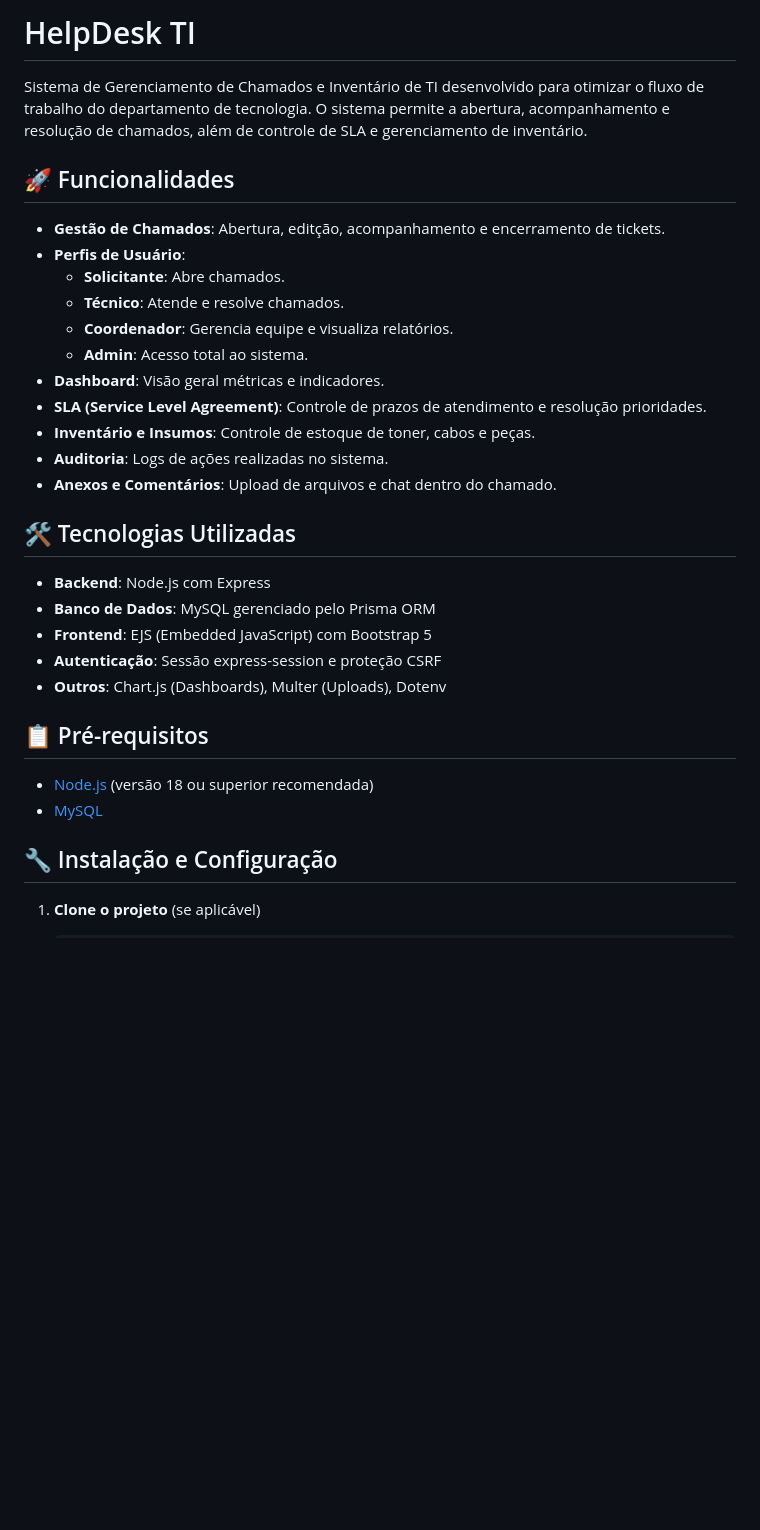
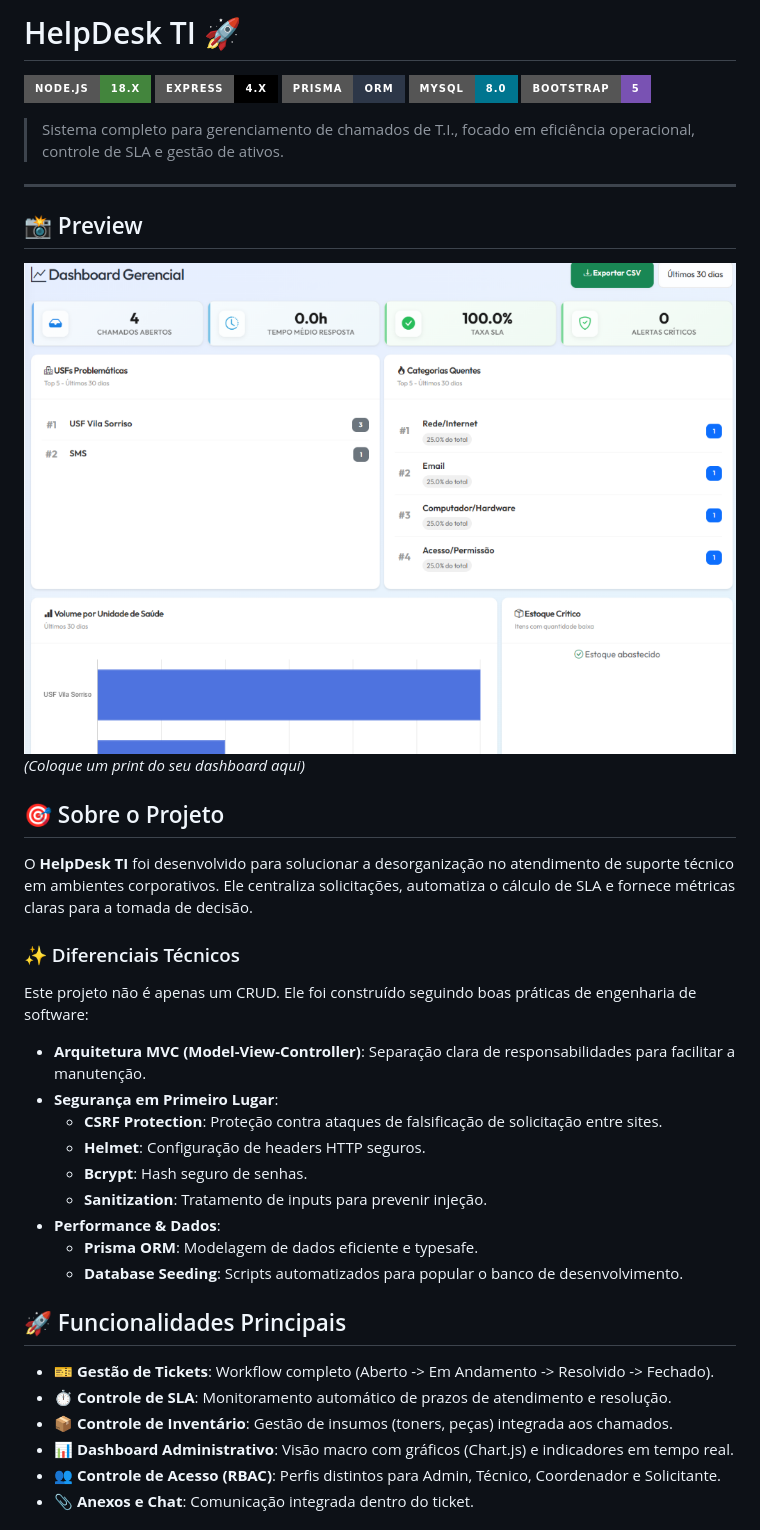
Before and after one commit to DevGueds/helpdesk-ti, a Markdown page: README.md, the part around the change printed below. GitHub-like rendering; pictures changed too: public/screenshots/dashboard.png (added); badges without logos; blank space fills up the shorter version.

Commit message:
Docs: Update README with roadmap and dashboard screenshot

```diff
--- a/README.md
+++ b/README.md
@@ -1,34 +1,43 @@
-# HelpDesk TI
+# HelpDesk TI 🚀
 
-Sistema de Gerenciamento de Chamados e Inventário de TI desenvolvido para otimizar o fluxo de trabalho do departamento de tecnologia. O sistema permite a abertura, acompanhamento e resolução de chamados, além de controle de SLA e gerenciamento de inventário.
+![NodeJS](https://img.shields.io/badge/Node.js-18.x-43853d?style=for-the-badge&logo=node.js&logoColor=white)
+![Express](https://img.shields.io/badge/Express-4.x-000000?style=for-the-badge&logo=express&logoColor=white)
+![Prisma](https://img.shields.io/badge/Prisma-ORM-2d3748?style=for-the-badge&logo=prisma&logoColor=white)
+![MySQL](https://img.shields.io/badge/MySQL-8.0-00758f?style=for-the-badge&logo=mysql&logoColor=white)
+![Bootstrap](https://img.shields.io/badge/Bootstrap-5-7952b3?style=for-the-badge&logo=bootstrap&logoColor=white)
 
-## 🚀 Funcionalidades
+> Sistema completo para gerenciamento de chamados de T.I., focado em eficiência operacional, controle de SLA e gestão de ativos.
 
-- **Gestão de Chamados**: Abertura, editção, acompanhamento e encerramento de tickets.
-- **Perfis de Usuário**:
-  - **Solicitante**: Abre chamados.
-  - **Técnico**: Atende e resolve chamados.
-  - **Coordenador**: Gerencia equipe e visualiza relatórios.
-  - **Admin**: Acesso total ao sistema.
-- **Dashboard**: Visão geral métricas e indicadores.
-- **SLA (Service Level Agreement)**: Controle de prazos de atendimento e resolução prioridades.
-- **Inventário e Insumos**: Controle de estoque de toner, cabos e peças.
-- **Auditoria**: Logs de ações realizadas no sistema.
-- **Anexos e Comentários**: Upload de arquivos e chat dentro do chamado.
+---
 
-## 🛠️ Tecnologias Utilizadas
+## 📸 Preview
 
-- **Backend**: Node.js com Express
-- **Banco de Dados**: MySQL gerenciado pelo Prisma ORM
-- **Frontend**: EJS (Embedded JavaScript) com Bootstrap 5
-- **Autenticação**: Sessão express-session e proteção CSRF
-- **Outros**: Chart.js (Dashboards), Multer (Uploads), Dotenv
+![Dashboard Preview](public/screenshots/dashboard.png)
+*(Coloque um print do seu dashboard aqui)*
 
-## 📋 Pré-requisitos
+## 🎯 Sobre o Projeto
 
-- [Node.js](https://nodejs.org/) (versão 18 ou superior recomendada)
-- [MySQL](https://www.mysql.com/)
+O **HelpDesk TI** foi desenvolvido para solucionar a desorganização no atendimento de suporte técnico em ambientes corporativos. Ele centraliza solicitações, automatiza o cálculo de SLA e fornece métricas claras para a tomada de decisão.
 
-## 🔧 Instalação e Configuração
+### ✨ Diferenciais Técnicos
+Este projeto não é apenas um CRUD. Ele foi construído seguindo boas práticas de engenharia de software:
 
-1.  **Clone o projeto** (se aplicável)
+*   **Arquitetura MVC (Model-View-Controller)**: Separação clara de responsabilidades para facilitar a manutenção.
+*   **Segurança em Primeiro Lugar**:
+    *   **CSRF Protection**: Proteção contra ataques de falsificação de solicitação entre sites.
+    *   **Helmet**: Configuração de headers HTTP seguros.
+    *   **Bcrypt**: Hash seguro de senhas.
+    *   **Sanitization**: Tratamento de inputs para prevenir injeção.
+*   **Performance & Dados**:
+    *   **Prisma ORM**: Modelagem de dados eficiente e typesafe.
+    *   **Database Seeding**: Scripts automatizados para popular o banco de desenvolvimento.
+
+## 🚀 Funcionalidades Principais
+
+*   🎫 **Gestão de Tickets**: Workflow completo (Aberto -> Em Andamento -> Resolvido -> Fechado).
+*   ⏱️ **Controle de SLA**: Monitoramento automático de prazos de atendimento e resolução.
+*   📦 **Controle de Inventário**: Gestão de insumos (toners, peças) integrada aos chamados.
+*   📊 **Dashboard Administrativo**: Visão macro com gráficos (Chart.js) e indicadores em tempo real.
+*   👥 **Controle de Acesso (RBAC)**: Perfis distintos para Admin, Técnico, Coordenador e Solicitante.
+*   📎 **Anexos e Chat**: Comunicação integrada dentro do ticket.
+
```
Also changed, not shown: other parts of README.md (+48 -34 lines).
